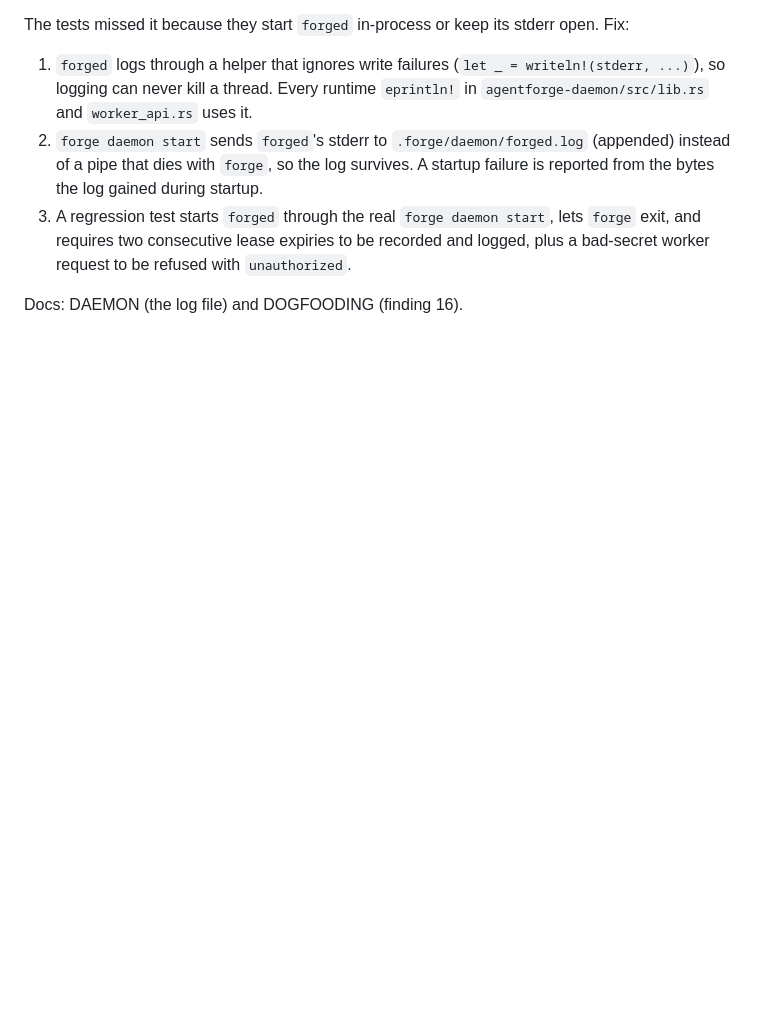
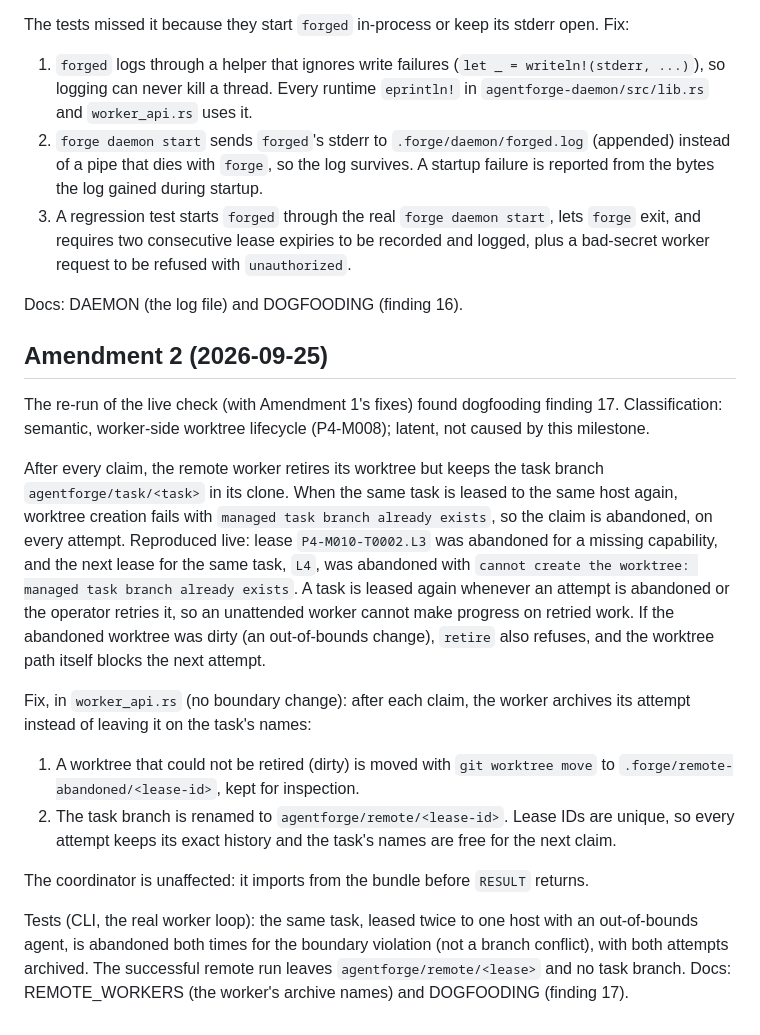
Before and after one commit to cybercore-tech/agentforge, a Markdown page: .plans/P4-M010-remote-worker-visibility-and-supervision.plan.md, the part around the change. Drawn GitHub-style; blank space fills up the shorter version.

Commit message:
docs(plan): amend P4-M010 for the worker's stale task branch
The live re-run found dogfooding finding 17: after every claim, the
remote worker retires its worktree but keeps agentforge/task/<task> in
its clone, so the next lease for the same task on the same host is
abandoned with "managed task branch already exists", on every attempt.
A dirty (out-of-bounds) worktree is not even retired, and its path
blocks the next attempt too.

Reproduced live: lease P4-M010-T0002.L3 was abandoned (missing
capability); L4 for the same task was abandoned with "cannot create
the worktree: managed task branch already exists". Tasks are leased
again after any abandoned attempt or operator retry, so an unattended
worker could not make progress on retried work.

Classification: semantic, worker-side worktree lifecycle from P4-M008;
latent. Fix stays in worker_api.rs (no boundary change): archive each
attempt under unique names, moving a dirty worktree to
.forge/remote-abandoned/<lease-id> and renaming the branch to
agentforge/remote/<lease-id>, so history is kept and the task's names
are free. Tests use the real worker loop through the CLI.

Co-Authored-By: Claude Opus 5.5 <noreply@anthropic.com>

```diff
--- a/.plans/P4-M010-remote-worker-visibility-and-supervision.plan.md
+++ b/.plans/P4-M010-remote-worker-visibility-and-supervision.plan.md
@@ -194,3 +194,34 @@ The tests missed it because they start `forged` in-process or keep its stderr op
    request to be refused with `unauthorized`.
 
 Docs: DAEMON (the log file) and DOGFOODING (finding 16).
+
+## Amendment 2 (2026-09-25)
+
+The re-run of the live check (with Amendment 1's fixes) found dogfooding finding 17.
+Classification: semantic, worker-side worktree lifecycle (P4-M008); latent, not caused by this
+milestone.
+
+After every claim, the remote worker retires its worktree but keeps the task branch
+`agentforge/task/<task>` in its clone. When the same task is leased to the same host again, worktree
+creation fails with `managed task branch already exists`, so the claim is abandoned, on every
+attempt. Reproduced live: lease `P4-M010-T0002.L3` was abandoned for a missing capability, and the
+next lease for the same task, `L4`, was abandoned with `cannot create the worktree: managed task
+branch already exists`. A task is leased again whenever an attempt is abandoned or the operator
+retries it, so an unattended worker cannot make progress on retried work. If the abandoned
+worktree was dirty (an out-of-bounds change), `retire` also refuses, and the worktree path itself
+blocks the next attempt.
+
+Fix, in `worker_api.rs` (no boundary change): after each claim, the worker archives its attempt
+instead of leaving it on the task's names:
+
+1. A worktree that could not be retired (dirty) is moved with `git worktree move` to
+   `.forge/remote-abandoned/<lease-id>`, kept for inspection.
+2. The task branch is renamed to `agentforge/remote/<lease-id>`. Lease IDs are unique, so every
+   attempt keeps its exact history and the task's names are free for the next claim.
+
+The coordinator is unaffected: it imports from the bundle before `RESULT` returns.
+
+Tests (CLI, the real worker loop): the same task, leased twice to one host with an out-of-bounds
+agent, is abandoned both times for the boundary violation (not a branch conflict), with both
+attempts archived. The successful remote run leaves `agentforge/remote/<lease>` and no task branch.
+Docs: REMOTE_WORKERS (the worker's archive names) and DOGFOODING (finding 17).
```
